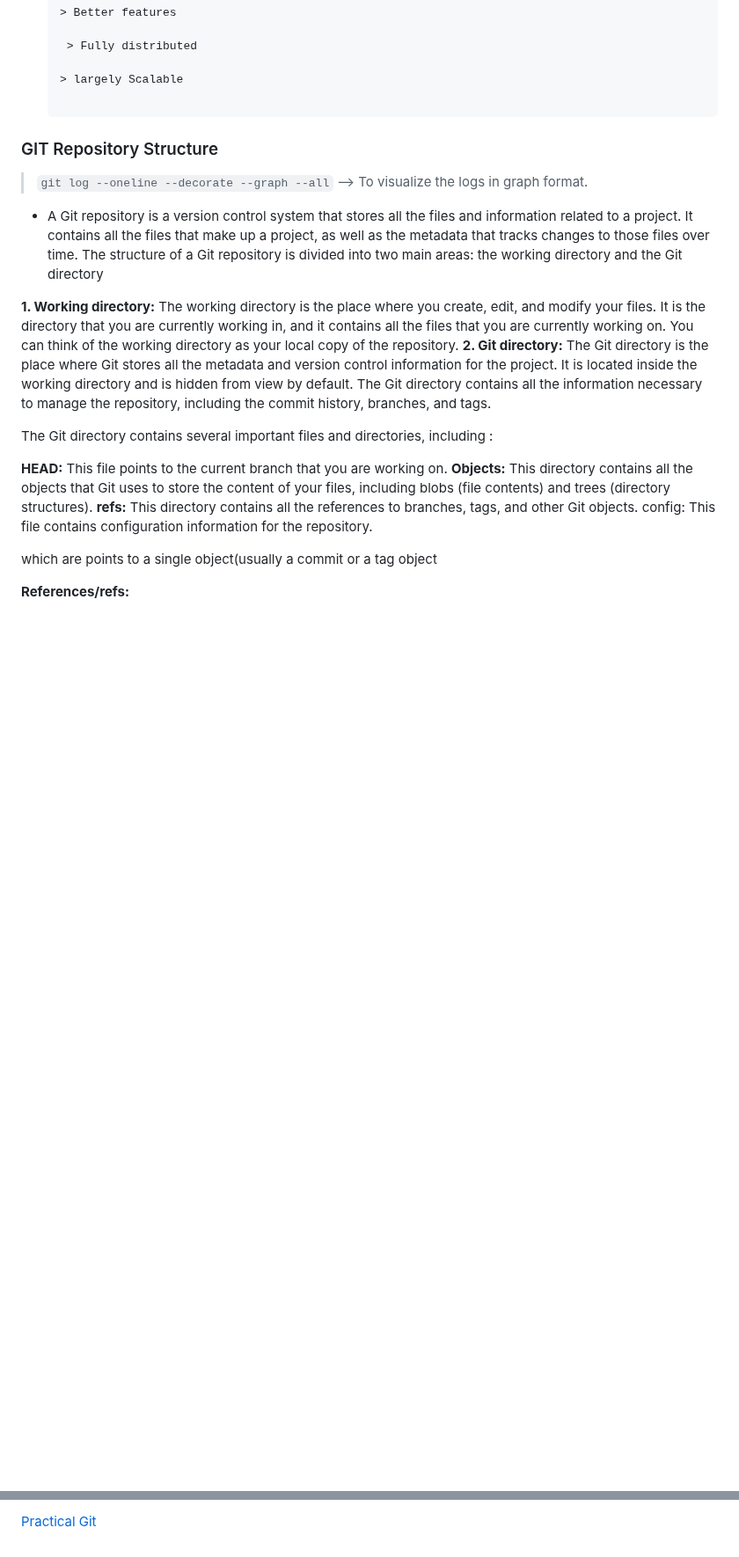
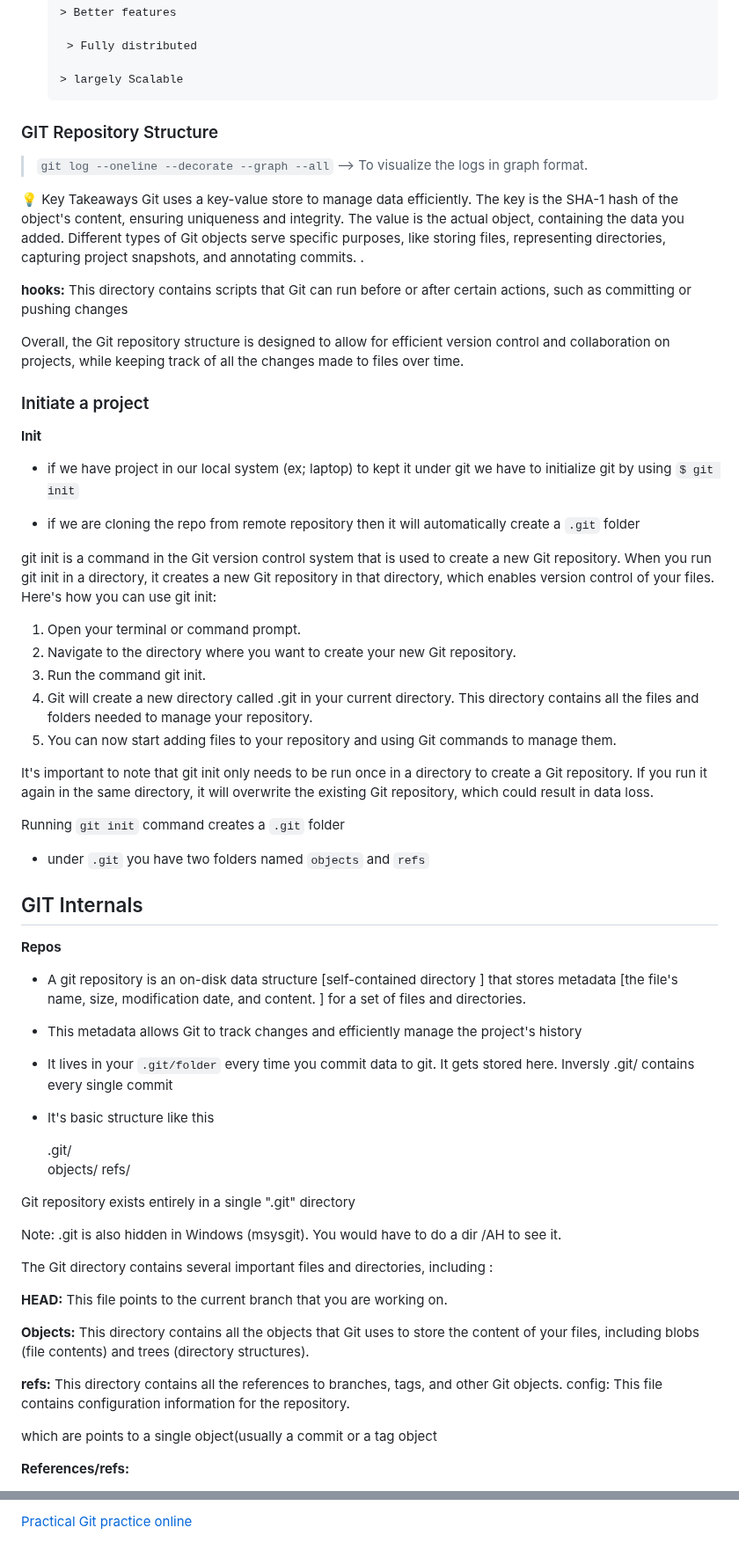
Before and after one commit to charan-happy/devopswithcharan, a Markdown page: Git and Github/Notes.md, 2 parts joined by grey strips. Shown at 88% size. GitHub-like rendering; blank space fills up the shorter version.

````diff
--- a/Git and Github/Notes.md
+++ b/Git and Github/Notes.md
@@ -112,6 +95,7 @@ For More Surprises, visit last part of these page
      > Fully distributed
 
     > largely Scalable
+    ```
 
 ### GIT Repository Structure
 
@@ -119,13 +103,61 @@ For More Surprises, visit last part of these page
 > `git log --oneline --decorate --graph --all` --> To visualize the logs in graph format.
 
 
-- A Git repository is a version control system that stores all the files and information related to a project. It contains all the files that make up a project, as well as the metadata that tracks changes to those files over time. The structure of a Git repository is divided into two main areas: the working directory and the Git directory
+💡 Key Takeaways
+Git uses a key-value store to manage data efficiently.
+The key is the SHA-1 hash of the object's content, ensuring uniqueness and integrity.
+The value is the actual object, containing the data you added.
+Different types of Git objects serve specific purposes, like storing files, representing directories, capturing project snapshots, and annotating commits.
+.
 
-**1. Working directory:** The working directory is the place where you create, edit, and modify your files. It is the directory that you are currently working in, and it contains all the files that you are currently working on. You can think of the working directory as your local copy of the repository. **2. Git directory:** The Git directory is the place where Git stores all the metadata and version control information for the project. It is located inside the working directory and is hidden from view by default. The Git directory contains all the information necessary to manage the repository, including the commit history, branches, and tags.
+**hooks:** This directory contains scripts that Git can run before or after certain actions, such as committing or pushing changes
+
+Overall, the Git repository structure is designed to allow for efficient version control and collaboration on projects, while keeping track of all the changes made to files over time.
+
+### Initiate a project
+
+**Init**
+- if we have project in our local system (ex; laptop) to kept it under git we have to initialize git by using `$ git init`
+
+- if we are cloning the repo from remote repository then it will automatically create a `.git` folder
+
+git init is a command in the Git version control system that is used to create a new Git repository. When you run git init in a directory, it creates a new Git repository in that directory, which enables version control of your files. Here's how you can use git init:
+
+1. Open your terminal or command prompt.
+2. Navigate to the directory where you want to create your new Git repository.
+3. Run the command git init.
+4. Git will create a new directory called .git in your current directory. This directory contains all the files and folders needed to manage your repository.
+5. You can now start adding files to your repository and using Git commands to manage them.
+
+It's important to note that git init only needs to be run once in a directory to create a Git repository. If you run it again in the same directory, it will overwrite the existing Git repository, which could result in data loss.
+
+Running `git init` command creates a `.git` folder
+
+- under `.git` you have two folders named `objects` and `refs`
+
+## GIT Internals
+
+**Repos**
+- A git repository is an on-disk data structure [self-contained directory ]  that stores metadata [the file's name, size, modification date, and content. ] for a set of files and directories.
+- This metadata allows Git to track changes and efficiently manage the project's history
+- It lives in your `.git/folder` every time you commit data to git. It gets stored here. Inversly .git/ contains every single commit
+- It's basic structure like this
+
+   	.git/<br>
+    		objects/   refs/
+
+Git repository exists entirely in a single ".git" directory
+
+Note: .git is also hidden in Windows (msysgit).
+You would have to do a dir /AH to see it.
 
 The Git directory contains several important files and directories, including :
 
-**HEAD:** This file points to the current branch that you are working on. **Objects:** This directory contains all the objects that Git uses to store the content of your files, including blobs (file contents) and trees (directory structures). **refs:** This directory contains all the references to branches, tags, and other Git objects. config: This file contains configuration information for the repository.
+**HEAD:** This file points to the current branch that you are working on.
+
+**Objects:** This directory contains all the objects that Git uses to store the content of your files, including blobs (file contents) and trees (directory structures).
+
+**refs:** This directory contains all the references to branches, tags, and other Git objects. config: This file contains configuration information for the repository.
 
 which are points to a single object(usually a commit or a tag object
 
@@ -1035,3 +961,3 @@ git fetch -p && git branch -vv | awk '/: gone]/{print $1}' | xargs git branch -d
 
 
-[Practical Git](https://gitimmersion.com/lab_01.html)
+[Practical Git practice online](https://gitimmersion.com/lab_01.html)
````
Also changed, not shown: other parts of Git and Github/Notes.md (+46 -169 lines).
